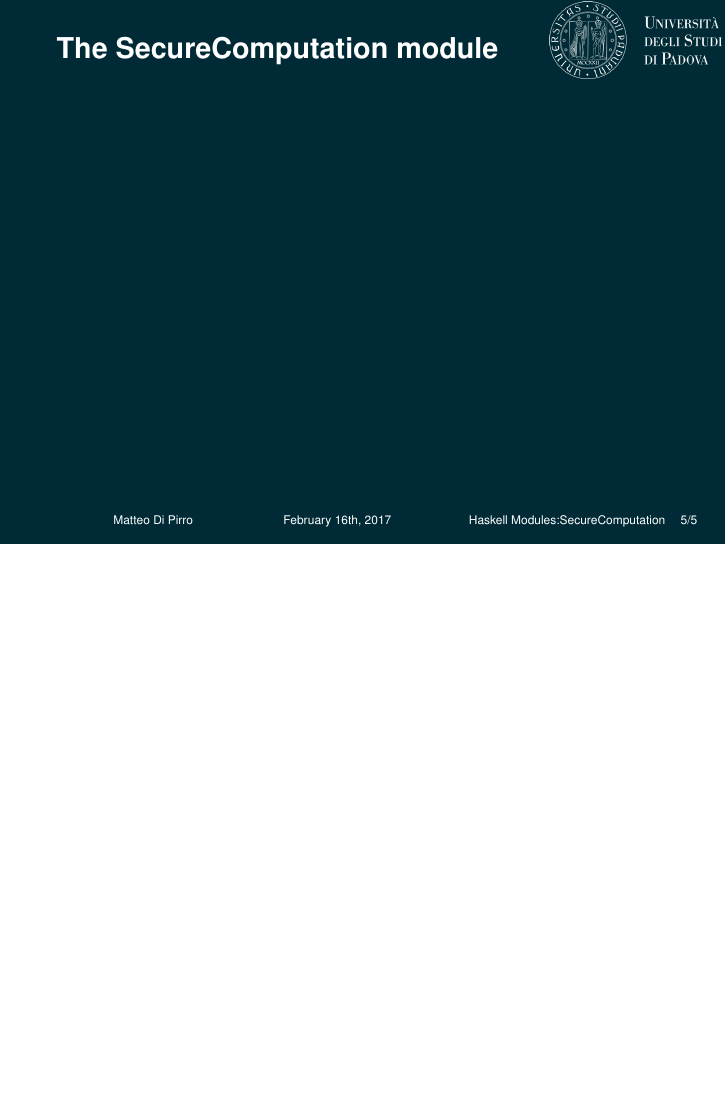
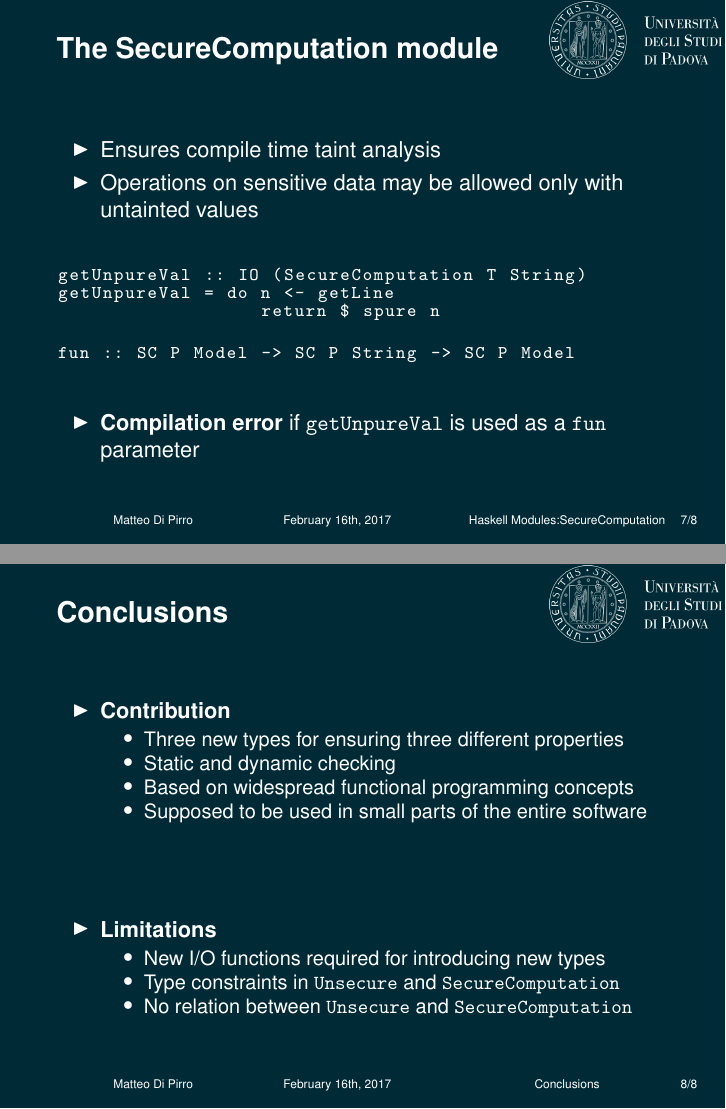
Before and after one commit to mdipirro/haskell-secure-types, LaTeX slides (slides/presentation.tex, which reads slides/slides/securecomputation.tex): page 7 of 8 before the commit and pages 17 and 19 of 20 after it, the two joined at a grey line, the shorter picture padded with empty space. Compiled offline with pdfLaTeX.

Commit message:
Some modifications

```diff
--- a/slides/presentation.tex
+++ b/slides/presentation.tex
@@ -11,7 +11,7 @@
 \usepackage[absolute,overlay]{textpos}
 \usepackage{helvet}
 \usepackage{tikz}
-\usepackage{listings}
+\usepackage{listings,lstautogobble}
 \usetikzlibrary{tikzmark,fit}
 
 \title{Ensuring Information Security \newline by Using Haskell Advanced Type System}
@@ -20,7 +20,9 @@
 \date{February 16th, 2017}
 \institute{University of Padova}
 
-\lstset{escapeinside={<@}{@>}}
+\lstset{
+	autogobble=true
+}
 
 \begin{document}
 
@@ -52,3 +54,5 @@
+\section{Conclusions}
+\input{slides/conclusions}
 
 \appendix
 \makethanks
--- a/slides/slides/securecomputation.tex
+++ b/slides/slides/securecomputation.tex
@@ -1,3 +1,25 @@
-\begin{frame}{The SecureComputation module}
+\begin{frame}[fragile]{The SecureComputation module}
+	\begin{itemize}
+		\item Ensures compile time taint analysis
+		\item Operations on sensitive data may be allowed only with untainted values
+	\end{itemize}
+	\hspace{-2cm}
+	\begin{lstlisting}[basicstyle=\fontsize{9}{9}\ttfamily]
+	getUnpureVal :: IO (SecureComputation T String)
+	getUnpureVal = do n <- getLine
+	                  return $ spure n
+	\end{lstlisting}
+	\begin{onlyenv}<3->
+		\begin{lstlisting}[basicstyle=\fontsize{9}{9}\ttfamily]
+		fun :: SC P Model -> SC P String -> SC P Model
+		\end{lstlisting}
+	\end{onlyenv}
+	\begin{tikzpicture}[remember picture,overlay]
+	\node<2>[draw,minimum size=0.5cm,line width=1pt,white,circle,label=above:{\color{white}Tainted}] at (7.65,1.4) {};
 
+	\node<4>[draw,minimum size=0.5cm,line width=1pt,white,circle,label=below:{\color{white}Pure value required}] at (4.9,0.8) {};
+	\end{tikzpicture}
+	\begin{itemize}
+		\item<5> \textbf{Compilation error} if \texttt{getUnpureVal} is used as a \texttt{fun} parameter
+	\end{itemize}
 \end{frame}
```
Also changed, not shown: slides/slides/declassification.tex (+4 -2 lines), slides/slides/unsecure.tex (+2 -2 lines), slides/presentation.tex (6 more changed lines).
